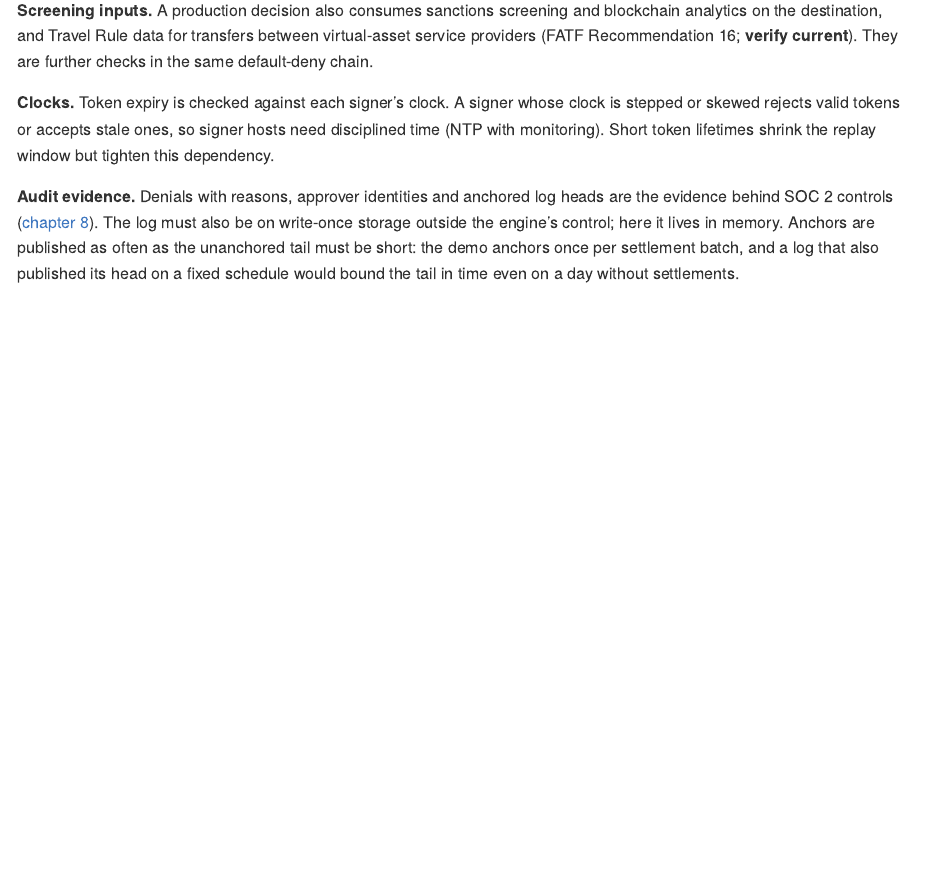
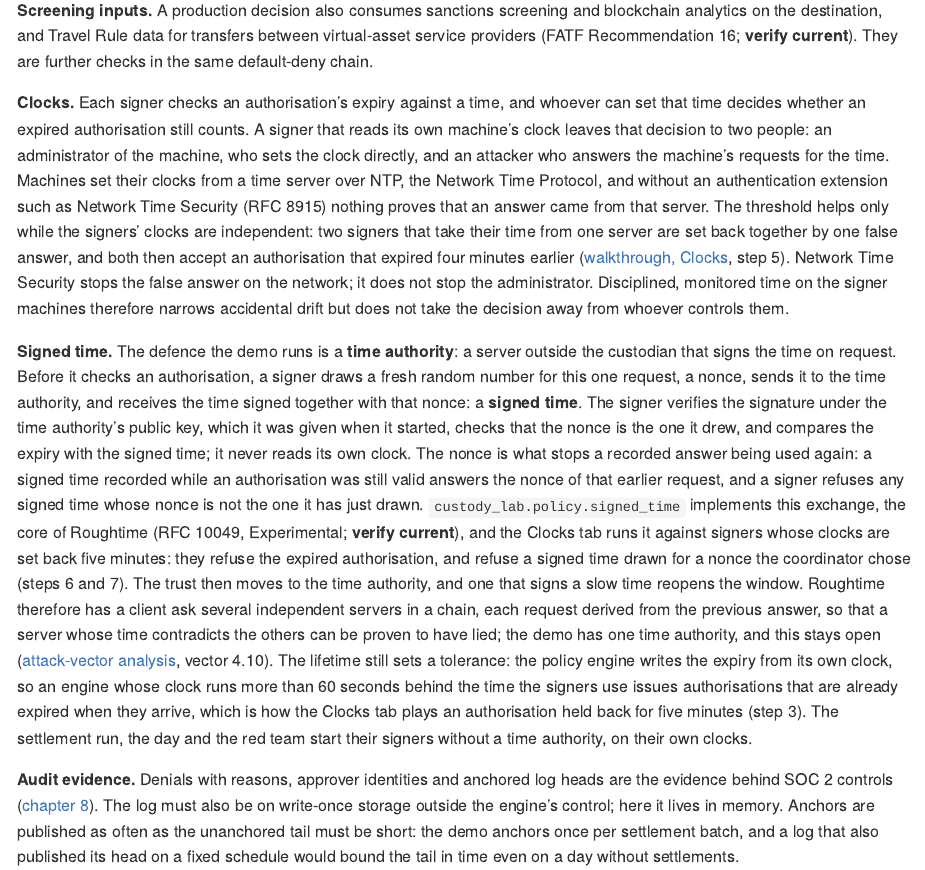
Before and after one commit to Esoterics611/custody-lab, a Quarto document (manual/chapters/04-policy.qmd): the page in a window 1100 px wide, from 17480 px down. The pictures show the output file manual/chapters/04-policy.md that the author committed with the source, drawn offline in the style of GitHub.

Commit message:
Teach clocks and signed time in chapter 4's production section
The Clocks paragraph now says who decides expiry when a signer reads its
own clock (the machine's administrator, and whoever answers its NTP
requests without Network Time Security), and that two signers on one
time server are set back together. A new Signed time paragraph covers
the time authority, the per-request nonce, and why one authority
leaves vector 4.10 open. The glossary's Signed time and Time authority
link to it. Chapter 4 renders to 27 pages.

```diff
--- a/manual/chapters/04-policy.qmd
+++ b/manual/chapters/04-policy.qmd
@@ -794,9 +794,41 @@ analytics on the destination, and Travel Rule data for transfers between virtual
 providers (FATF Recommendation 16; **verify current**). They are further checks in the same
 default-deny chain.
 
-**Clocks.** Token expiry is checked against each signer's clock. A signer whose clock is stepped or
-skewed rejects valid tokens or accepts stale ones, so signer hosts need disciplined time (NTP with
-monitoring). Short token lifetimes shrink the replay window but tighten this dependency.
+**Clocks.** Each signer checks an authorisation's expiry against a time, and whoever can set that
+time decides whether an expired authorisation still counts. A signer that reads its own machine's
+clock leaves that decision to two people: an administrator of the machine, who sets the clock
+directly, and an attacker who answers the machine's requests for the time. Machines set their clocks
+from a time server over NTP, the Network Time Protocol, and without an authentication extension such
+as Network Time Security (RFC 8915) nothing proves that an answer came from that server. The
+threshold helps only while the signers' clocks are independent: two signers that take their time
+from one server are set back together by one false answer, and both then accept an authorisation
+that expired four minutes earlier ([walkthrough, Clocks](../demo-walkthrough.md#clocks), step 5).
+Network Time Security stops the false answer on the network; it does not stop the administrator.
+Disciplined, monitored time on the signer machines therefore narrows accidental drift but does not
+take the decision away from whoever controls them.
+
+**Signed time.** The defence the demo runs is a **time authority**: a server outside the custodian
+that signs the time on request. Before it checks an authorisation, a signer draws a fresh random
+number for this one request, a nonce, sends it to the time authority, and receives the time signed
+together with that nonce: a **signed time**. The signer verifies the signature under the time
+authority's public key, which it was given when it started, checks that the nonce is the one it
+drew, and compares the expiry with the signed time; it never reads its own clock. The nonce is what
+stops a recorded answer being used again: a signed time recorded while an authorisation was still
+valid answers the nonce of that earlier request, and a signer refuses any signed time whose nonce is
+not the one it has just drawn. `custody_lab.policy.signed_time` implements this exchange, the core
+of Roughtime (RFC 10049, Experimental; **verify current**), and the Clocks tab runs it against
+signers whose clocks are set back five minutes: they refuse the expired authorisation, and refuse a
+signed time drawn for a nonce the coordinator chose (steps 6 and 7). The trust then moves to the
+time authority, and one that signs a slow time reopens the window. Roughtime therefore has a client
+ask several independent servers in a chain, each request derived from the previous answer, so that a
+server whose time contradicts the others can be proven to have lied; the demo has one time
+authority, and this stays open ([attack-vector
+analysis](../attack-vectors.md#4-the-policy-engine-and-its-authorisations), vector 4.10). The
+lifetime still sets a tolerance: the policy engine writes the expiry from its own clock, so an
+engine whose clock runs more than 60 seconds behind the time the signers use issues authorisations
+that are already expired when they arrive, which is how the Clocks tab plays an authorisation held
+back for five minutes (step 3). The settlement run, the day and the red team start their signers
+without a time authority, on their own clocks.
 
 **Audit evidence.** Denials with reasons, approver identities and anchored log heads are the
 evidence behind SOC 2 controls (chapter 8). The log must also be on write-once storage outside the
```
Also changed, not shown: atlas/glossary.md (+2 -2 lines), manual/chapters/04-policy.md.
